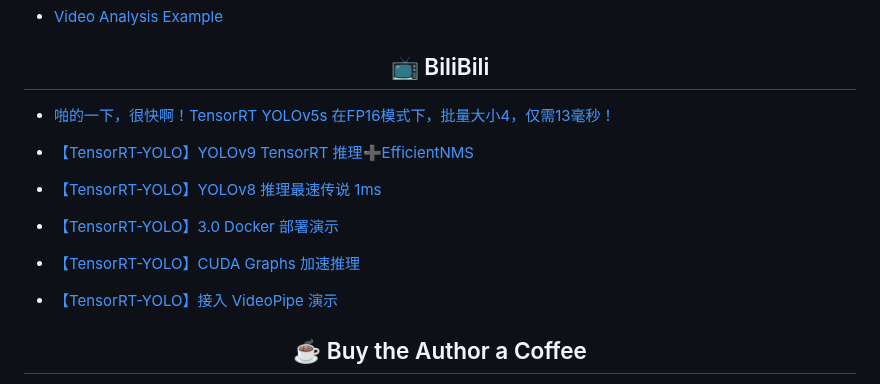
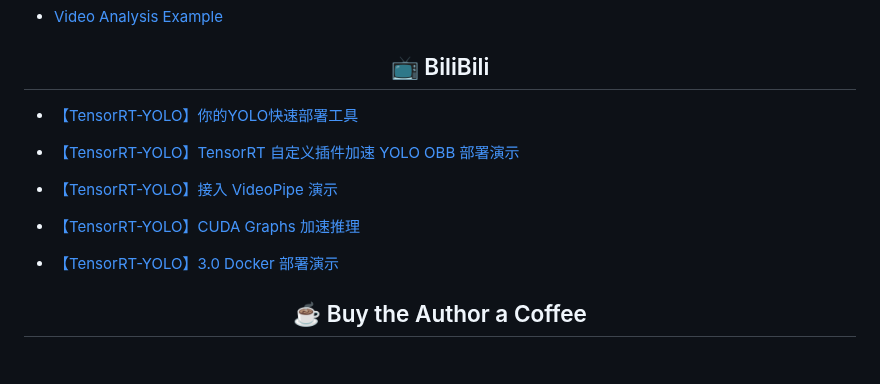
Before and after one commit to laugh12321/TensorRT-YOLO, a Markdown page: README.en.md, the part around the change. Drawn GitHub-style; blank space fills up the shorter version.

Commit message:
Release v4.2.0: Update README with new video links.

```diff
--- a/README.en.md
+++ b/README.en.md
@@ -52,17 +52,15 @@ TensorRT-YOLO is an inference acceleration project that supports YOLOv3, YOLOv5,
 
 ## <div align="center">📺 BiliBili</div>
 
-- [啪的一下，很快啊！TensorRT YOLOv5s 在FP16模式下，批量大小4，仅需13毫秒！](https://www.bilibili.com/video/BV1dy421q7Am)
+- [【TensorRT-YOLO】你的YOLO快速部署工具](https://www.bilibili.com/video/BV12T421r7ZH)
 
-- [【TensorRT-YOLO】YOLOv9 TensorRT 推理➕EfficientNMS](https://www.bilibili.com/video/BV1uF4m1V7xF)
+- [【TensorRT-YOLO】TensorRT 自定义插件加速 YOLO OBB 部署演示](https://www.bilibili.com/video/BV1NYYze8EST)
 
-- [【TensorRT-YOLO】YOLOv8 推理最速传说 1ms](https://www.bilibili.com/video/BV13f421o7KL)
-
-- [【TensorRT-YOLO】3.0 Docker 部署演示](https://www.bilibili.com/video/BV1Jr42137EP)
+- [【TensorRT-YOLO】接入 VideoPipe 演示](https://www.bilibili.com/video/BV121421C755)
 
 - [【TensorRT-YOLO】CUDA Graphs 加速推理](https://www.bilibili.com/video/BV1RZ421M7JV)
 
-- [【TensorRT-YOLO】接入 VideoPipe 演示](https://www.bilibili.com/video/BV121421C755)
+- [【TensorRT-YOLO】3.0 Docker 部署演示](https://www.bilibili.com/video/BV1Jr42137EP)
 
 ## <div align="center">☕ Buy the Author a Coffee</div>
 
```
Also changed, not shown: README.md (+4 -6 lines).
